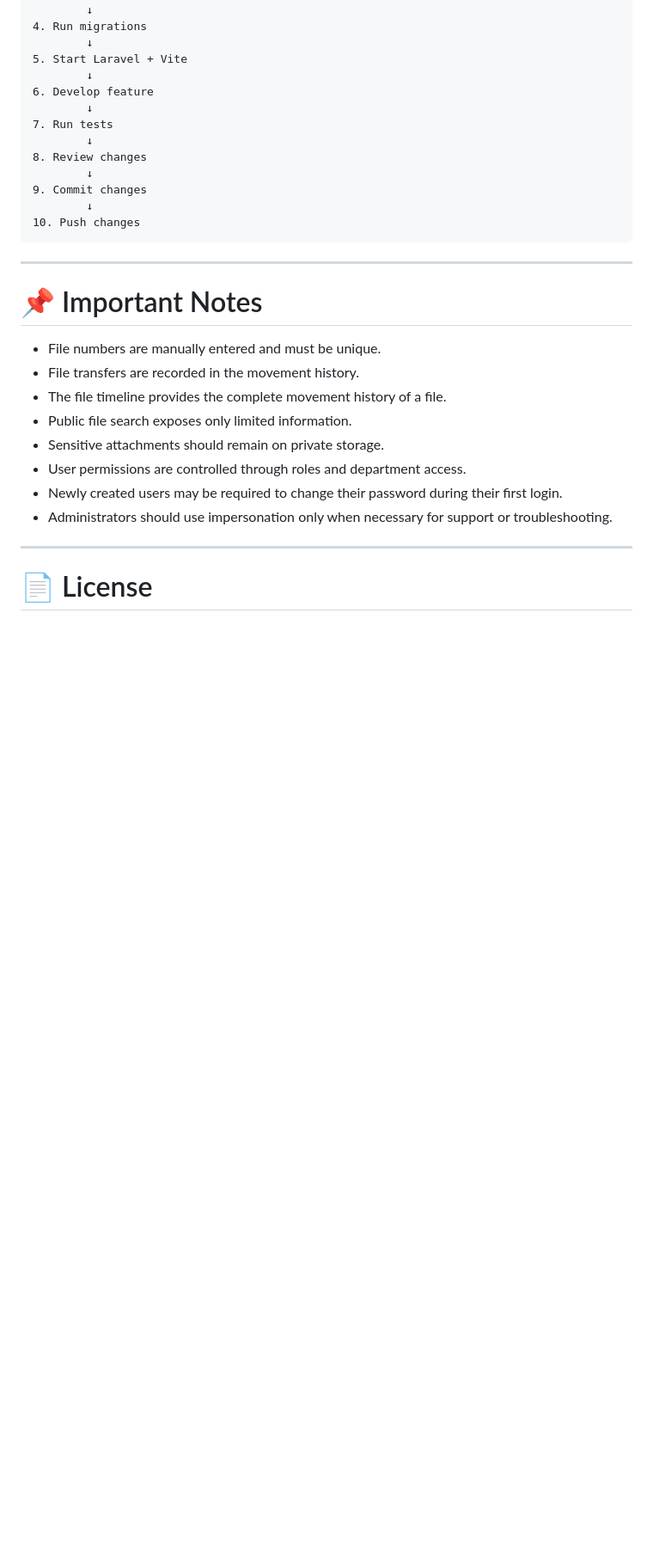
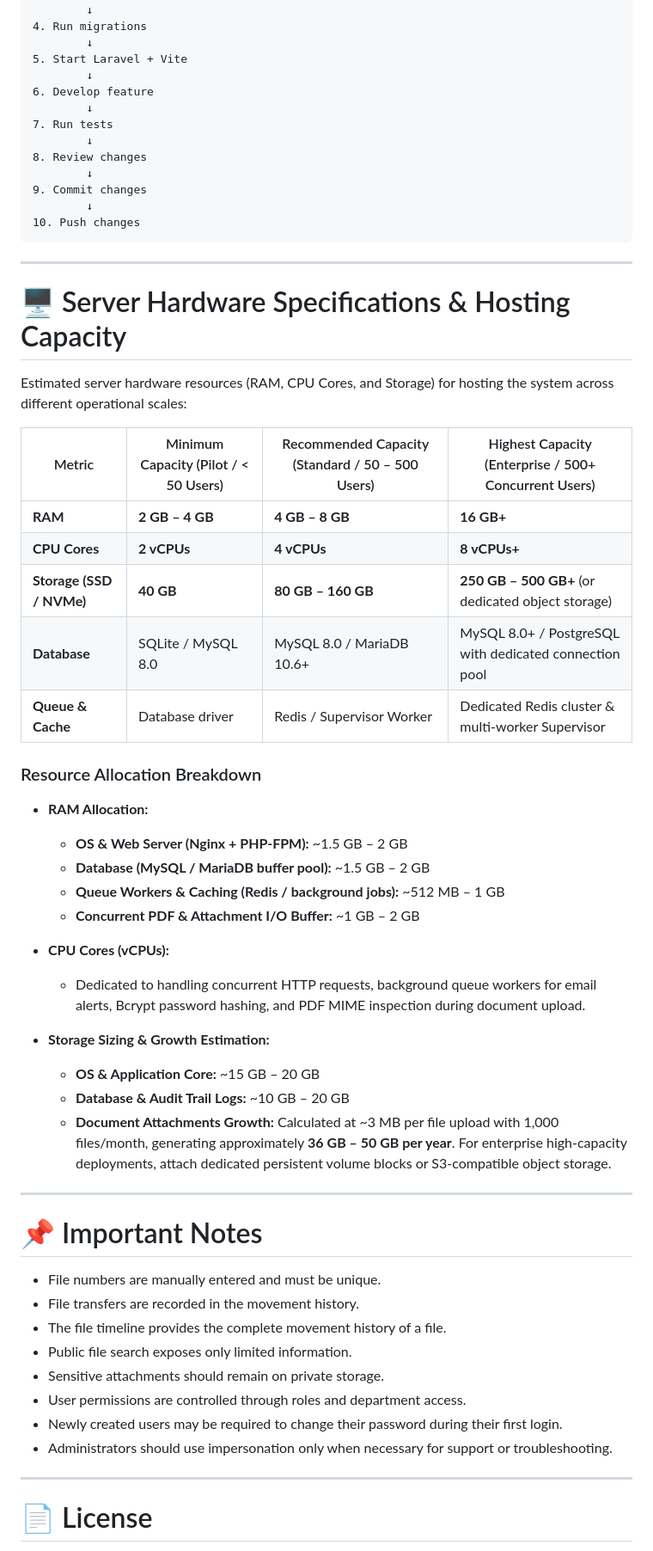
Before and after one commit to AeeJay-max/File-Tracking, a Markdown page: README.md, the part around the change. Shown at 86% size. GitHub-like rendering; blank space fills up the shorter version.

Commit message:
Add hosting server hardware specifications and capacity planning to README

```diff
--- a/README.md
+++ b/README.md
@@ -750,6 +750,36 @@ A typical development workflow is:
 
 ---
 
+# 🖥️ Server Hardware Specifications & Hosting Capacity
+
+Estimated server hardware resources (RAM, CPU Cores, and Storage) for hosting the system across different operational scales:
+
+| Metric | Minimum Capacity (Pilot / < 50 Users) | Recommended Capacity (Standard / 50 – 500 Users) | Highest Capacity (Enterprise / 500+ Concurrent Users) |
+| --- | --- | --- | --- |
+| **RAM** | **2 GB – 4 GB** | **4 GB – 8 GB** | **16 GB+** |
+| **CPU Cores** | **2 vCPUs** | **4 vCPUs** | **8 vCPUs+** |
+| **Storage (SSD / NVMe)** | **40 GB** | **80 GB – 160 GB** | **250 GB – 500 GB+** (or dedicated object storage) |
+| **Database** | SQLite / MySQL 8.0 | MySQL 8.0 / MariaDB 10.6+ | MySQL 8.0+ / PostgreSQL with dedicated connection pool |
+| **Queue & Cache** | Database driver | Redis / Supervisor Worker | Dedicated Redis cluster & multi-worker Supervisor |
+
+### Resource Allocation Breakdown
+
+* **RAM Allocation:**
+  * **OS & Web Server (Nginx + PHP-FPM):** ~1.5 GB – 2 GB
+  * **Database (MySQL / MariaDB buffer pool):** ~1.5 GB – 2 GB
+  * **Queue Workers & Caching (Redis / background jobs):** ~512 MB – 1 GB
+  * **Concurrent PDF & Attachment I/O Buffer:** ~1 GB – 2 GB
+
+* **CPU Cores (vCPUs):**
+  * Dedicated to handling concurrent HTTP requests, background queue workers for email alerts, Bcrypt password hashing, and PDF MIME inspection during document upload.
+
+* **Storage Sizing & Growth Estimation:**
+  * **OS & Application Core:** ~15 GB – 20 GB
+  * **Database & Audit Trail Logs:** ~10 GB – 20 GB
+  * **Document Attachments Growth:** Calculated at ~3 MB per file upload with 1,000 files/month, generating approximately **36 GB – 50 GB per year**. For enterprise high-capacity deployments, attach dedicated persistent volume blocks or S3-compatible object storage.
+
+---
+
 # 📌 Important Notes
 
 * File numbers are manually entered and must be unique.
```
